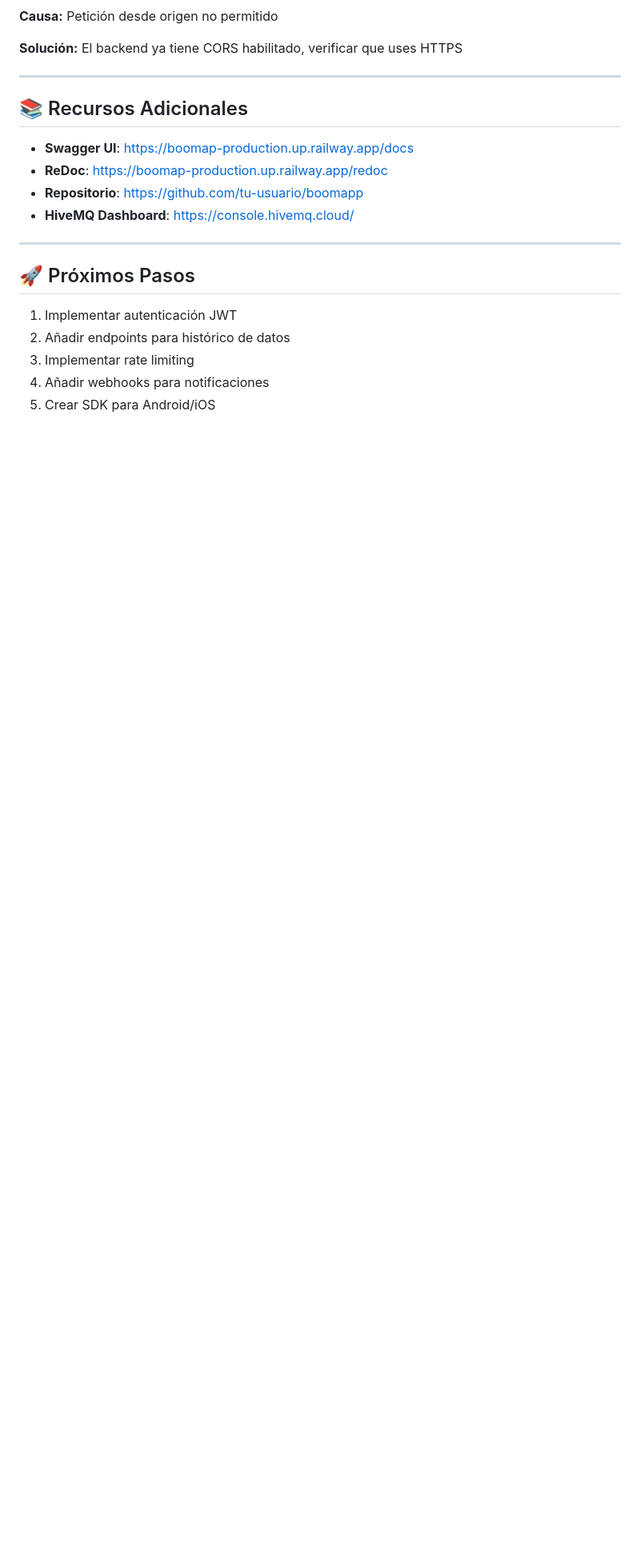
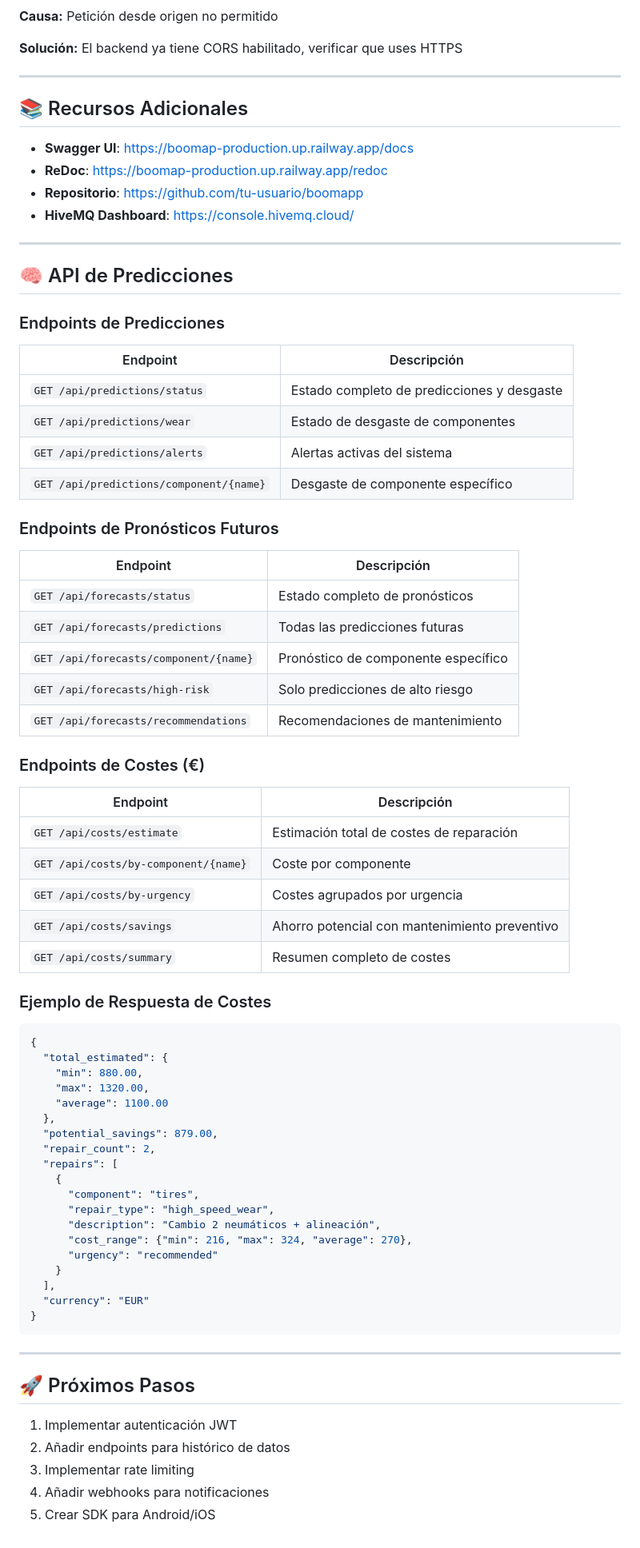
Before and after one commit to jalbacar/boomap, a Markdown page: API_USAGE.md, the part around the change. Shown at 80% size. Drawn GitHub-style; blank space fills up the shorter version.

````diff
--- a/API_USAGE.md
+++ b/API_USAGE.md
@@ -500,6 +500,63 @@ python main.py
 
 ---
 
+## 🧠 API de Predicciones
+
+### Endpoints de Predicciones
+
+| Endpoint | Descripción |
+|----------|-------------|
+| `GET /api/predictions/status` | Estado completo de predicciones y desgaste |
+| `GET /api/predictions/wear` | Estado de desgaste de componentes |
+| `GET /api/predictions/alerts` | Alertas activas del sistema |
+| `GET /api/predictions/component/{name}` | Desgaste de componente específico |
+
+### Endpoints de Pronósticos Futuros
+
+| Endpoint | Descripción |
+|----------|-------------|
+| `GET /api/forecasts/status` | Estado completo de pronósticos |
+| `GET /api/forecasts/predictions` | Todas las predicciones futuras |
+| `GET /api/forecasts/component/{name}` | Pronóstico de componente específico |
+| `GET /api/forecasts/high-risk` | Solo predicciones de alto riesgo |
+| `GET /api/forecasts/recommendations` | Recomendaciones de mantenimiento |
+
+### Endpoints de Costes (€)
+
+| Endpoint | Descripción |
+|----------|-------------|
+| `GET /api/costs/estimate` | Estimación total de costes de reparación |
+| `GET /api/costs/by-component/{name}` | Coste por componente |
+| `GET /api/costs/by-urgency` | Costes agrupados por urgencia |
+| `GET /api/costs/savings` | Ahorro potencial con mantenimiento preventivo |
+| `GET /api/costs/summary` | Resumen completo de costes |
+
+### Ejemplo de Respuesta de Costes
+
+```json
+{
+  "total_estimated": {
+    "min": 880.00,
+    "max": 1320.00,
+    "average": 1100.00
+  },
+  "potential_savings": 879.00,
+  "repair_count": 2,
+  "repairs": [
+    {
+      "component": "tires",
+      "repair_type": "high_speed_wear",
+      "description": "Cambio 2 neumáticos + alineación",
+      "cost_range": {"min": 216, "max": 324, "average": 270},
+      "urgency": "recommended"
+    }
+  ],
+  "currency": "EUR"
+}
+```
+
+---
+
 ## 🚀 Próximos Pasos
 
 1. Implementar autenticación JWT
````
Also changed, not shown: README.md (+10 -1 lines), README_PREDICTIVE.md (+59 -0 lines).
